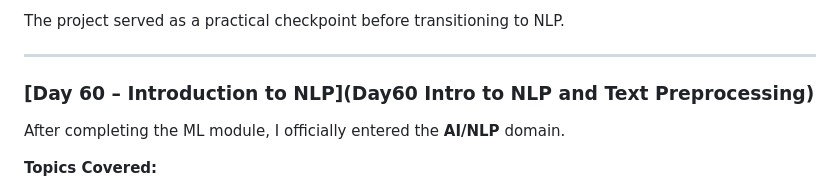
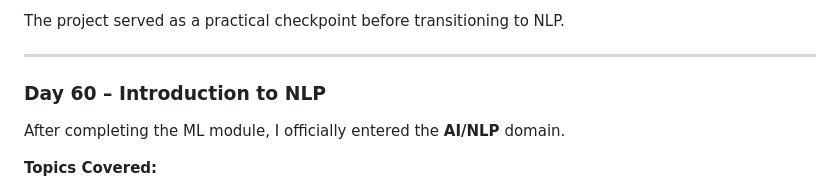
Before and after one commit to armaan-pathan/fsds-genai-2025, a Markdown page: 00_Everything_By_Week/Week 14/README.md, the part around the change. Drawn GitHub-style.

```diff
--- a/00_Everything_By_Week/Week 14/README.md
+++ b/00_Everything_By_Week/Week 14/README.md
@@ -94,7 +94,7 @@ The project served as a practical checkpoint before transitioning to NLP.
 
 ---
 
-### **[Day 60 – Introduction to NLP](Day60 Intro to NLP and Text Preprocessing)**
+### **Day 60 – Introduction to NLP**
 
 After completing the ML module, I officially entered the **AI/NLP** domain.
 
```
